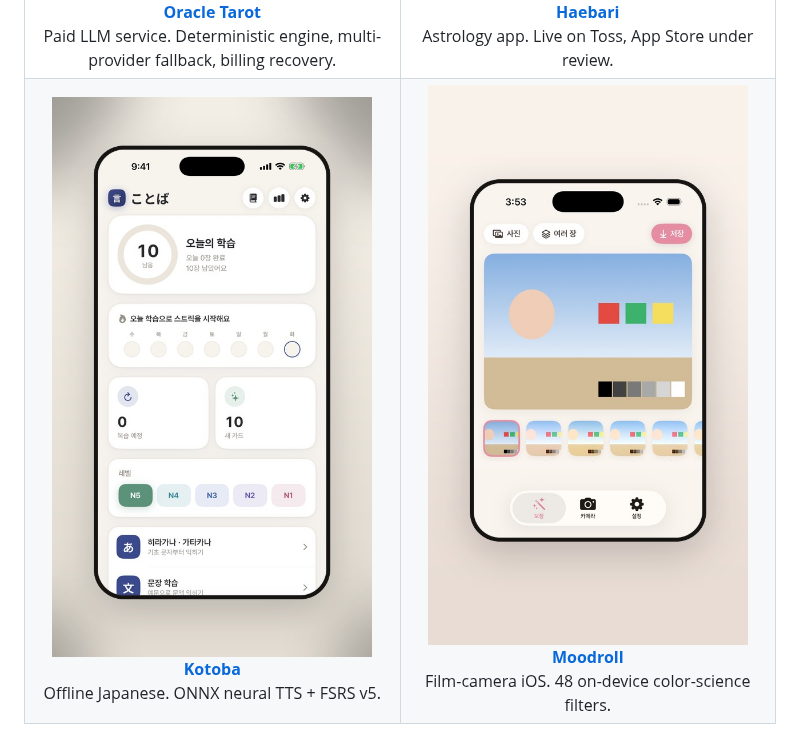
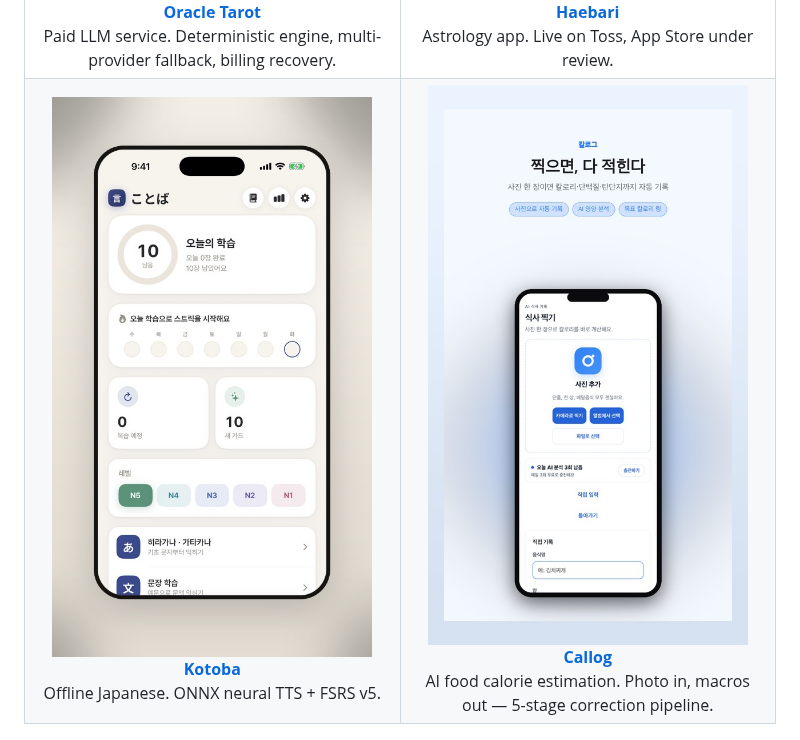
Before and after one commit to mindsurf0176/mindsurf0176, a Markdown page: README.md, the part around the change. Drawn GitHub-style; pictures changed too: assets/callog.jpg (added), assets/moodroll.jpg (deleted).

Commit message:
Replace Moodroll with Callog on the profile
Swap the fourth product card for the calorie pipeline app so the grid is not another camera UI.

```diff
--- a/README.md
+++ b/README.md
@@ -43,12 +43,12 @@ I don't paste model output into a repo. I turn it into a pipeline that can be me
       Offline Japanese. ONNX neural TTS + FSRS v5.
     </td>
     <td width="50%" valign="top" align="center">
-      <a href="https://github.com/mindsurf0176/moodroll">
-        <img src="./assets/moodroll.jpg" alt="Moodroll" />
+      <a href="https://github.com/mindsurf0176/callog">
+        <img src="./assets/callog.jpg" alt="Callog" />
       </a>
       <br>
-      <strong><a href="https://github.com/mindsurf0176/moodroll">Moodroll</a></strong><br>
-      Film-camera iOS. 48 on-device color-science filters.
+      <strong><a href="https://github.com/mindsurf0176/callog">Callog</a></strong><br>
+      AI food calorie estimation. Photo in, macros out — 5-stage correction pipeline.
     </td>
   </tr>
 </table>
```
